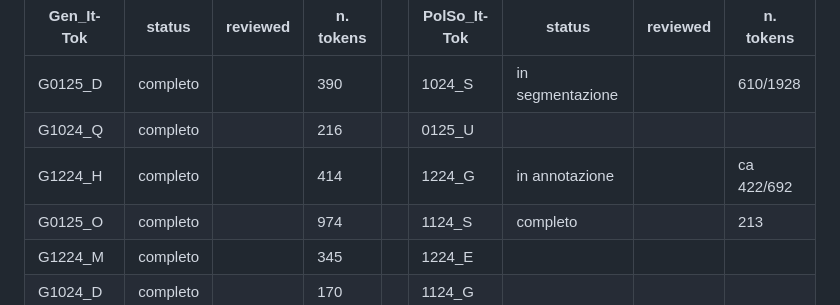
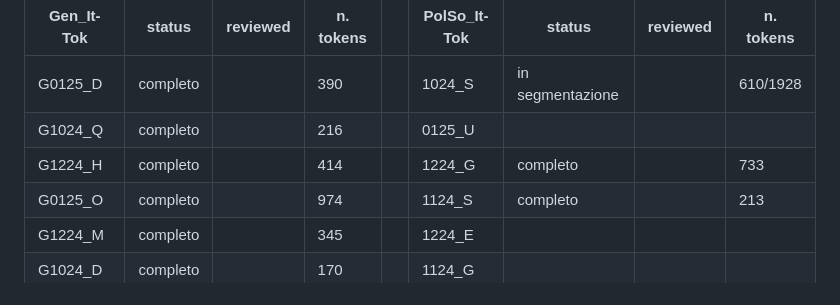
Before and after one commit to cabinsix/It-Tok, a Markdown page: README.md, the part around the change. GitHub-like rendering.

```diff
--- a/README.md
+++ b/README.md
@@ -38,7 +38,7 @@ Sottosezione di It-Tok di cui si stanno annotando le treebank (T-It-tok) : il ca
 | ------------- | ------------- | ------------- |  ------------- |-----| ------------- | ------------- | ------------- |  ------------- |
 |G0125_D        |completo        |               |       390     |      |1024_S        | in segmentazione |            | 610/1928
 G1024_Q         | completo      |                | 216           |      |0125_U        |
-G1224_H         | completo      |                 |414            |     |1224_G        | in annotazione       |              |ca 422/692
+G1224_H         | completo      |                 |414            |     |1224_G        | completo       |              |733
 G0125_O         | completo      |                |   974        |      |  1124_S       | completo       |              |213
 G1224_M         | completo     |                | 345            |      |1224_E        |
 G1024_D         |completo       |                | 170            |     |1124_G
```
